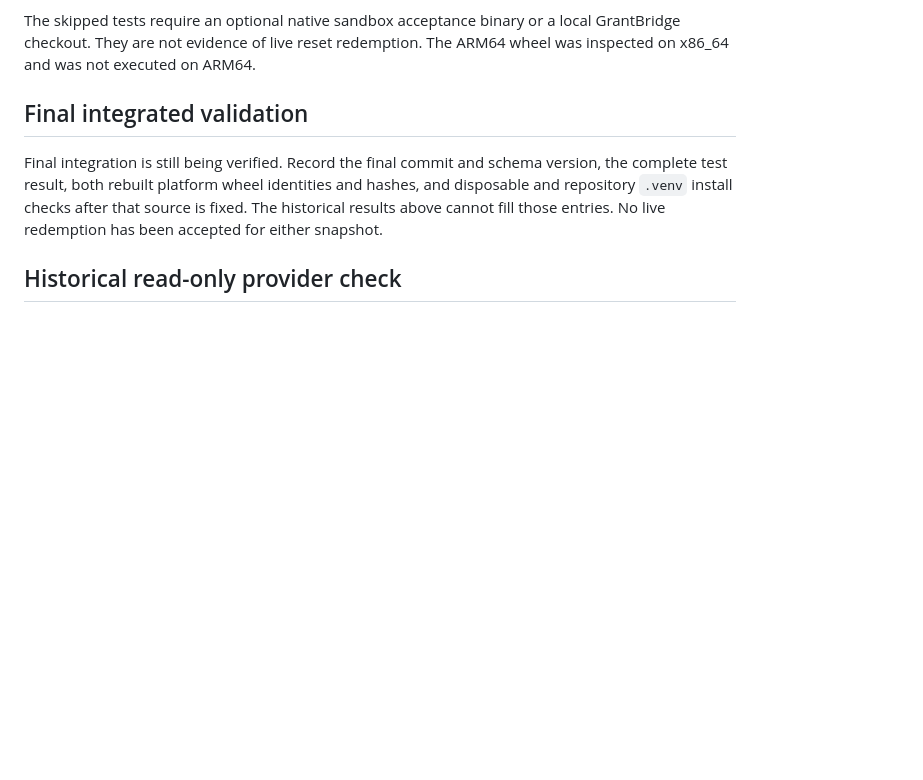
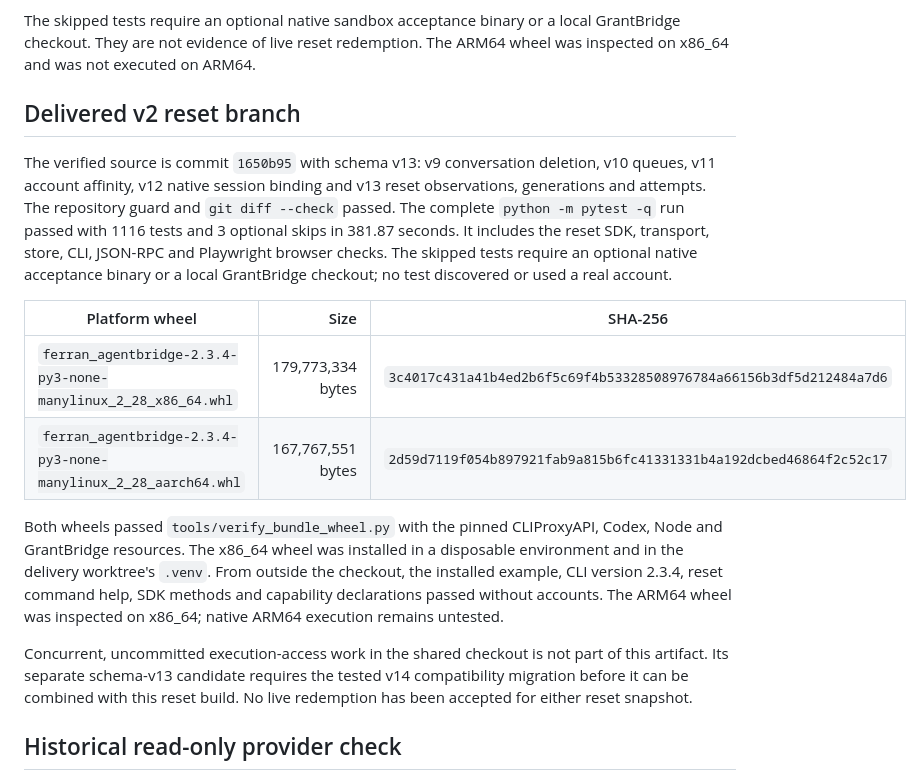
Before and after one commit to FerriBaltimore/agentbridge, a Markdown page: docs/development/codex-reset-v2-acceptance.md, the part around the change. Rendered like a GitHub page; blank space fills up the shorter version.

Commit message:
docs: record validated Codex reset v2 artifacts

```diff
--- a/docs/development/codex-reset-v2-acceptance.md
+++ b/docs/development/codex-reset-v2-acceptance.md
@@ -42,13 +42,33 @@ The skipped tests require an optional native sandbox acceptance binary or a
 local GrantBridge checkout. They are not evidence of live reset redemption.
 The ARM64 wheel was inspected on x86_64 and was not executed on ARM64.
 
-## Final integrated validation
+## Delivered v2 reset branch
 
-Final integration is still being verified. Record the final commit and schema
-version, the complete test result, both rebuilt platform wheel identities and
-hashes, and disposable and repository `.venv` install checks after that source
-is fixed. The historical results above cannot fill those entries. No live
-redemption has been accepted for either snapshot.
+The verified source is commit `1650b95` with schema v13: v9 conversation
+deletion, v10 queues, v11 account affinity, v12 native session binding and
+v13 reset observations, generations and attempts. The repository guard and
+`git diff --check` passed. The complete `python -m pytest -q` run passed with
+1116 tests and 3 optional skips in 381.87 seconds. It includes the reset SDK,
+transport, store, CLI, JSON-RPC and Playwright browser checks. The skipped
+tests require an optional native acceptance binary or a local GrantBridge
+checkout; no test discovered or used a real account.
+
+| Platform wheel | Size | SHA-256 |
+| --- | ---: | --- |
+| `ferran_agentbridge-2.3.4-py3-none-manylinux_2_28_x86_64.whl` | 179,773,334 bytes | `3c4017c431a41b4ed2b6f5c69f4b53328508976784a66156b3df5d212484a7d6` |
+| `ferran_agentbridge-2.3.4-py3-none-manylinux_2_28_aarch64.whl` | 167,767,551 bytes | `2d59d7119f054b897921fab9a815b6fc41331331b4a192dcbed46864f2c52c17` |
+
+Both wheels passed `tools/verify_bundle_wheel.py` with the pinned CLIProxyAPI,
+Codex, Node and GrantBridge resources. The x86_64 wheel was installed in a
+disposable environment and in the delivery worktree's `.venv`. From outside
+the checkout, the installed example, CLI version 2.3.4, reset command help,
+SDK methods and capability declarations passed without accounts. The ARM64
+wheel was inspected on x86_64; native ARM64 execution remains untested.
+
+Concurrent, uncommitted execution-access work in the shared checkout is not
+part of this artifact. Its separate schema-v13 candidate requires the tested
+v14 compatibility migration before it can be combined with this reset build.
+No live redemption has been accepted for either reset snapshot.
 
 ## Historical read-only provider check
 
```
